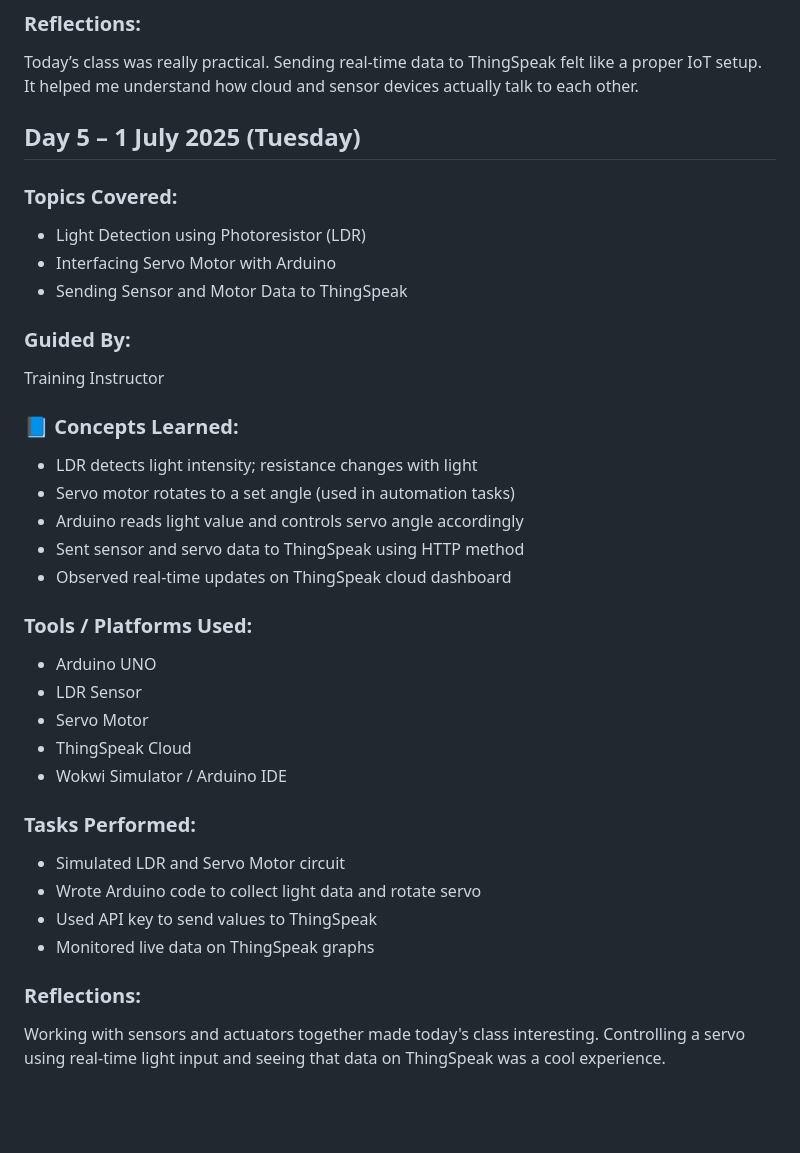
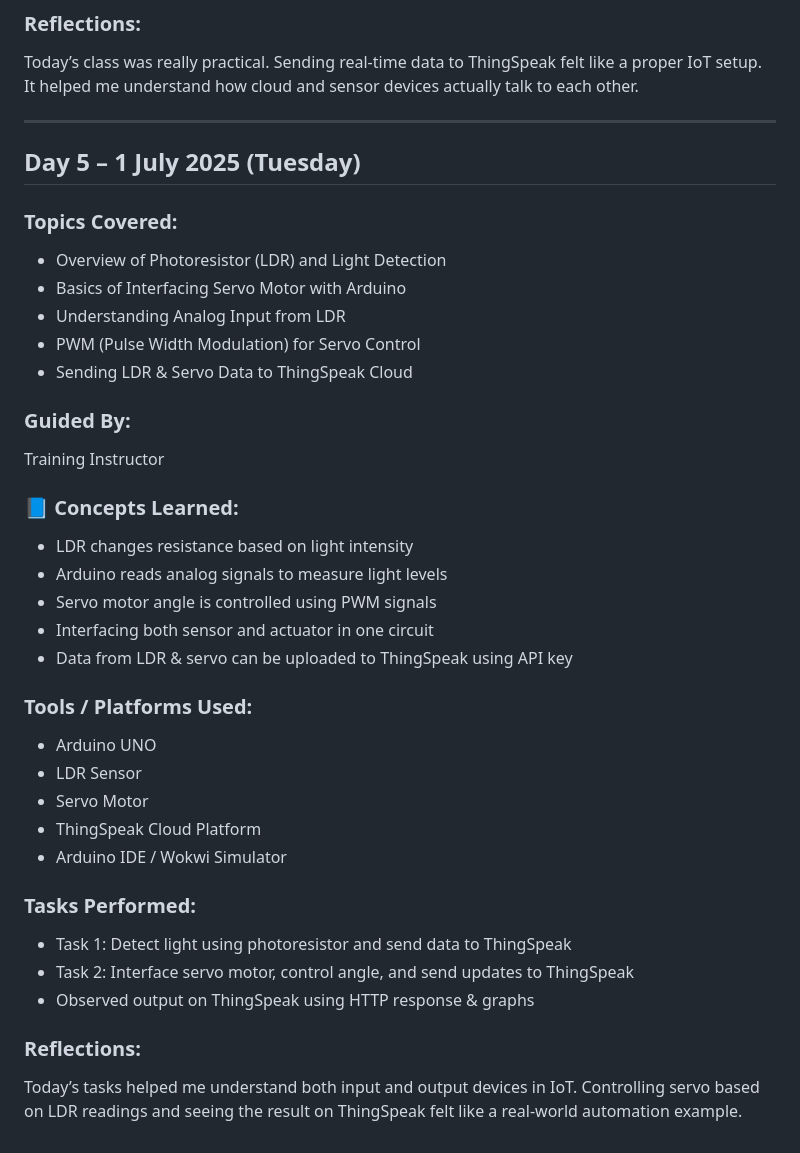
Before and after one commit to Kashish2201/TR102-Training-Diary, a Markdown page: README.md, the part around the change. Rendered like a GitHub page; blank space fills up the shorter version.

Commit message:
Added Day 5 diary – Light Detection & Servo Motor Interfacing

```diff
--- a/README.md
+++ b/README.md
@@ -155,35 +155,38 @@ Today’s class was really practical. Sending real-time data to ThingSpeak felt
 
 
 
-## Day 5 – 1 July 2025 (Tuesday)
+---
+
+##  Day 5 – 1 July 2025 (Tuesday)
 
 ###  Topics Covered:
-- Light Detection using Photoresistor (LDR)
-- Interfacing Servo Motor with Arduino
-- Sending Sensor and Motor Data to ThingSpeak
+- Overview of Photoresistor (LDR) and Light Detection
+- Basics of Interfacing Servo Motor with Arduino
+- Understanding Analog Input from LDR
+- PWM (Pulse Width Modulation) for Servo Control
+- Sending LDR & Servo Data to ThingSpeak Cloud
 
-###  Guided By:
+### Guided By:
 Training Instructor
 
 ### 📘 Concepts Learned:
-- LDR detects light intensity; resistance changes with light
-- Servo motor rotates to a set angle (used in automation tasks)
-- Arduino reads light value and controls servo angle accordingly
-- Sent sensor and servo data to ThingSpeak using HTTP method
-- Observed real-time updates on ThingSpeak cloud dashboard
+- LDR changes resistance based on light intensity
+- Arduino reads analog signals to measure light levels
+- Servo motor angle is controlled using PWM signals
+- Interfacing both sensor and actuator in one circuit
+- Data from LDR & servo can be uploaded to ThingSpeak using API key
 
 ### Tools / Platforms Used:
 - Arduino UNO
 - LDR Sensor
 - Servo Motor
-- ThingSpeak Cloud
-- Wokwi Simulator / Arduino IDE
+- ThingSpeak Cloud Platform
+- Arduino IDE / Wokwi Simulator
 
-### Tasks Performed:
-- Simulated LDR and Servo Motor circuit
-- Wrote Arduino code to collect light data and rotate servo
-- Used API key to send values to ThingSpeak
-- Monitored live data on ThingSpeak graphs
+###  Tasks Performed:
+- Task 1: Detect light using photoresistor and send data to ThingSpeak
+- Task 2: Interface servo motor, control angle, and send updates to ThingSpeak
+- Observed output on ThingSpeak using HTTP response & graphs
 
-###  Reflections:
-Working with sensors and actuators together made today's class interesting. Controlling a servo using real-time light input and seeing that data on ThingSpeak was a cool experience.
+### Reflections:
+Today’s tasks helped me understand both input and output devices in IoT. Controlling servo based on LDR readings and seeing the result on ThingSpeak felt like a real-world automation example.
```
